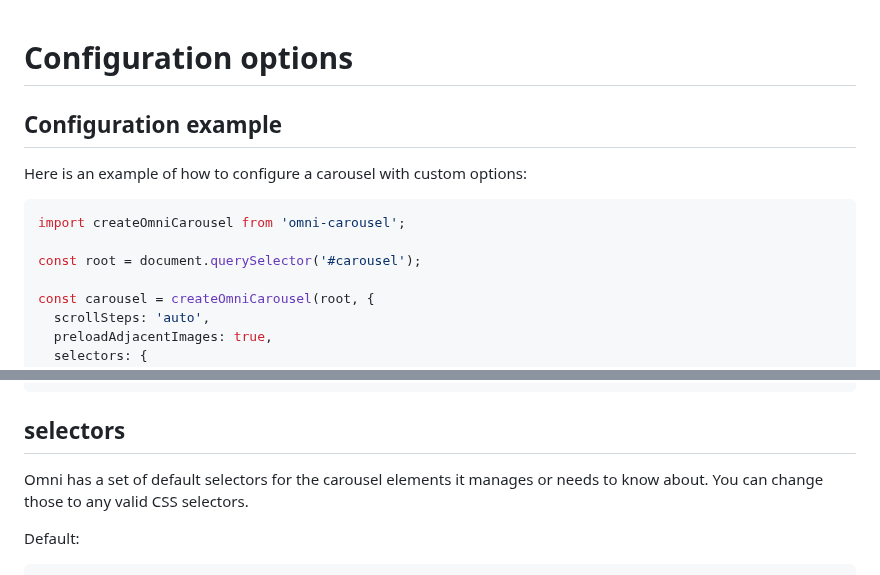
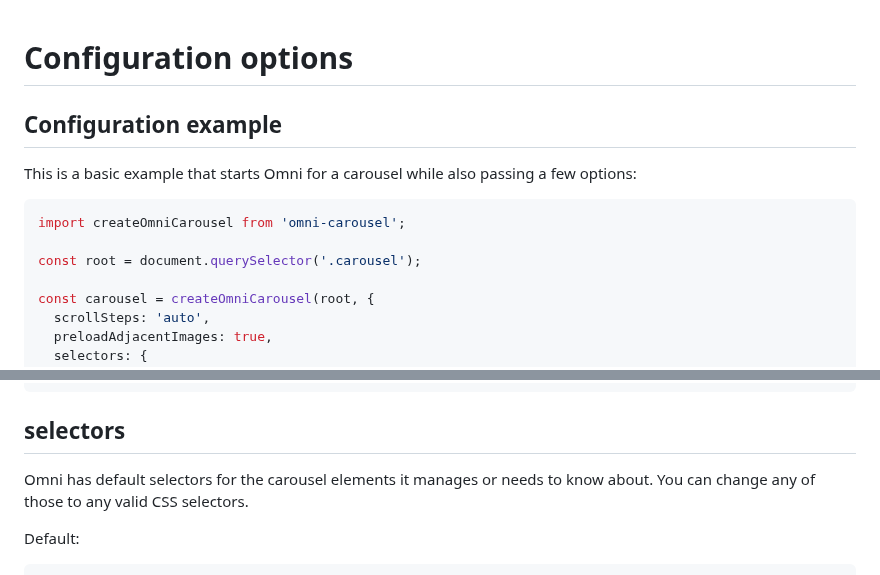
Before and after one commit to demetris/omni-carousel, a Markdown page: docs/configuration-options.md, 2 parts joined by grey strips. GitHub-like rendering.

Commit message:
Tweak language in configuration-options.md [docs]

````diff
--- a/docs/configuration-options.md
+++ b/docs/configuration-options.md
@@ -3,17 +3,16 @@ Configuration options
 ================================================================================
 
 
-
-
 Configuration example
 -----------------------------------------
 
-Here is an example of how to configure a carousel with custom options:
+This is a basic example that starts Omni for a carousel
+while also passing a few options:
 
 ```js
 import createOmniCarousel from 'omni-carousel';
 
-const root = document.querySelector('#carousel');
+const root = document.querySelector('.carousel');
 
 const carousel = createOmniCarousel(root, {
   scrollSteps: 'auto',
@@ -60,8 +59,8 @@ Default configuration
 selectors
 ----------------------------------------
 
-Omni has a set of default selectors for the carousel elements it manages or needs to know about.
-You can change those to any valid CSS selectors.
+Omni has default selectors for the carousel elements it manages or needs to know about.
+You can change any of those to any valid CSS selectors.
 
 Default:
 
````
